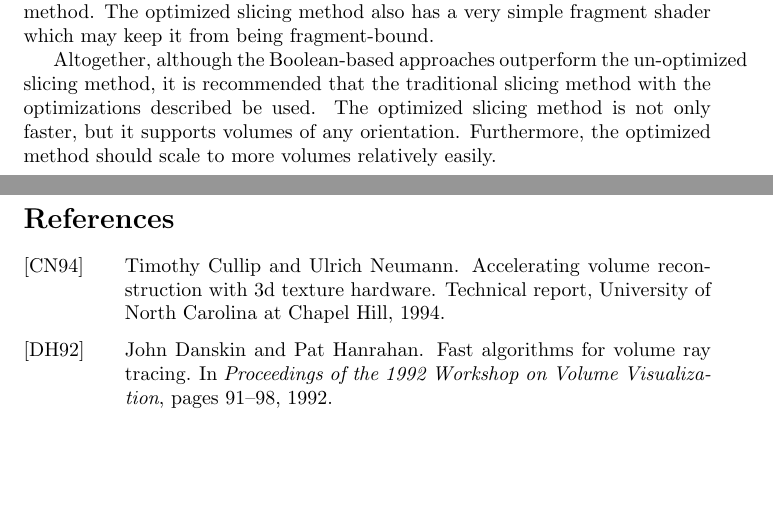
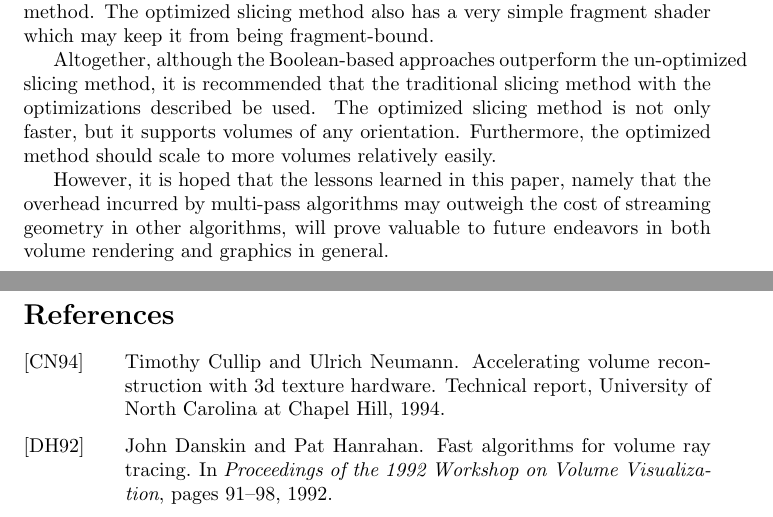
Before and after one commit to adbrown85/paper, a LaTeX paper (paper.tex): two parts of pages 22 and 23 of 23, joined at a grey line, cut so that both start at the same text, the shorter picture padded with empty space. Compiled offline with pdfLaTeX.

Commit message:
Blurb about how lessons learned may still be useful to future work (ref #14)

```diff
--- a/paper.tex
+++ b/paper.tex
@@ -822,6 +822,11 @@ optimizations described be used.  The optimized slicing method is not only
 faster, but it supports volumes of any orientation.  Furthermore, the optimized
 method should scale to more volumes relatively easily.
 
+However, it is hoped that the lessons learned in this paper, namely that the
+overhead incurred by multi-pass algorithms may outweigh the cost of streaming
+geometry in other algorithms, will prove valuable to future endeavors in both
+volume rendering and graphics in general.
+
 % ============
 % Bibliography
 % ============
```
